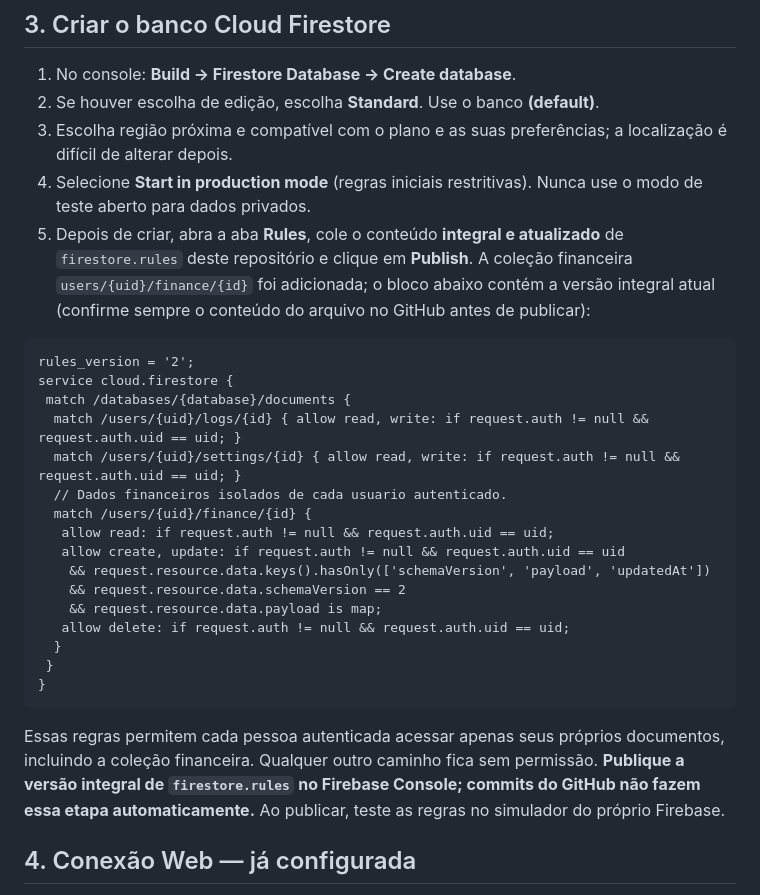
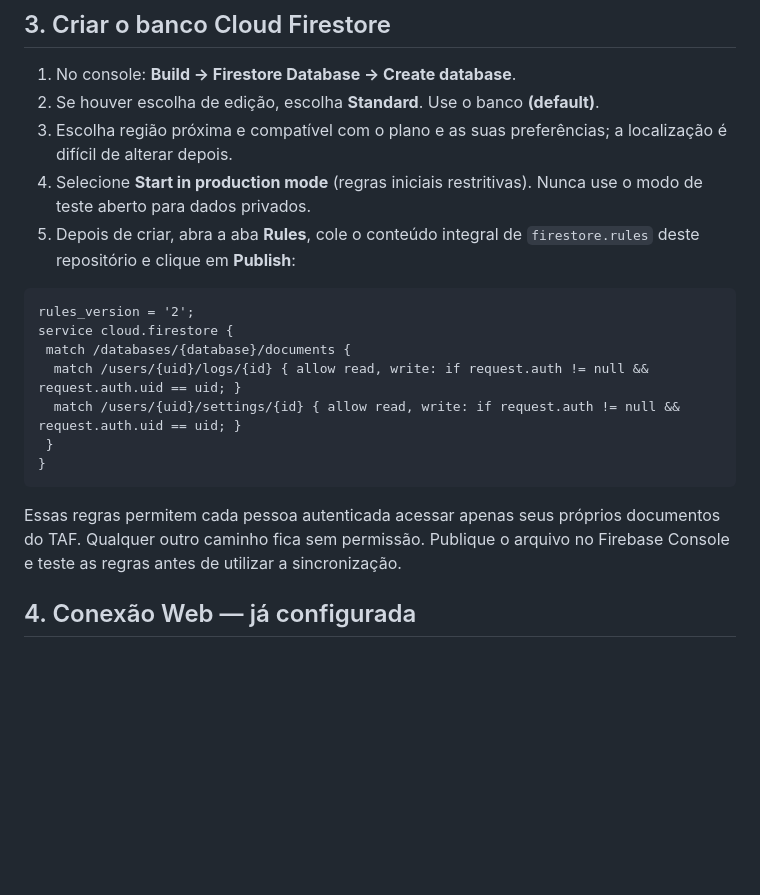
Before and after one commit to JosueCarpino/TAF-ACADEPOL, a Markdown page: FIREBASE_SETUP.md, the part around the change. GitHub-like rendering; blank space fills up the shorter version.

Commit message:
refactor: remover vinculo do TAF com planejador financeiro

````diff
--- a/FIREBASE_SETUP.md
+++ b/FIREBASE_SETUP.md
@@ -19,7 +19,7 @@ O projeto Firebase `taf-acadepol` e o aplicativo Web foram criados pelo propriet
 2. Se houver escolha de edição, escolha **Standard**. Use o banco **(default)**.
 3. Escolha região próxima e compatível com o plano e as suas preferências; a localização é difícil de alterar depois.
 4. Selecione **Start in production mode** (regras iniciais restritivas). Nunca use o modo de teste aberto para dados privados.
-5. Depois de criar, abra a aba **Rules**, cole o conteúdo **integral e atualizado** de `firestore.rules` deste repositório e clique em **Publish**. A coleção financeira `users/{uid}/finance/{id}` foi adicionada; o bloco abaixo contém a versão integral atual (confirme sempre o conteúdo do arquivo no GitHub antes de publicar):
+5. Depois de criar, abra a aba **Rules**, cole o conteúdo integral de `firestore.rules` deste repositório e clique em **Publish**:
 
 ```rules
 rules_version = '2';
@@ -27,20 +27,11 @@ service cloud.firestore {
  match /databases/{database}/documents {
   match /users/{uid}/logs/{id} { allow read, write: if request.auth != null && request.auth.uid == uid; }
   match /users/{uid}/settings/{id} { allow read, write: if request.auth != null && request.auth.uid == uid; }
-  // Dados financeiros isolados de cada usuario autenticado.
-  match /users/{uid}/finance/{id} {
-   allow read: if request.auth != null && request.auth.uid == uid;
-   allow create, update: if request.auth != null && request.auth.uid == uid
-    && request.resource.data.keys().hasOnly(['schemaVersion', 'payload', 'updatedAt'])
-    && request.resource.data.schemaVersion == 2
-    && request.resource.data.payload is map;
-   allow delete: if request.auth != null && request.auth.uid == uid;
-  }
  }
 }
 ```
 
-Essas regras permitem cada pessoa autenticada acessar apenas seus próprios documentos, incluindo a coleção financeira. Qualquer outro caminho fica sem permissão. **Publique a versão integral de `firestore.rules` no Firebase Console; commits do GitHub não fazem essa etapa automaticamente.** Ao publicar, teste as regras no simulador do próprio Firebase.
+Essas regras permitem cada pessoa autenticada acessar apenas seus próprios documentos do TAF. Qualquer outro caminho fica sem permissão. Publique o arquivo no Firebase Console e teste as regras antes de utilizar a sincronização.
 
 ## 4. Conexão Web — já configurada
 
````
